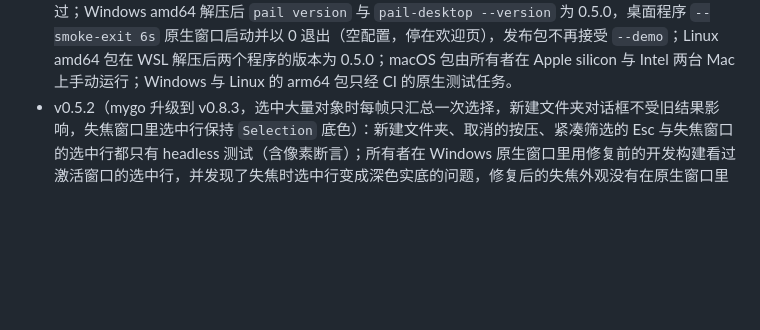
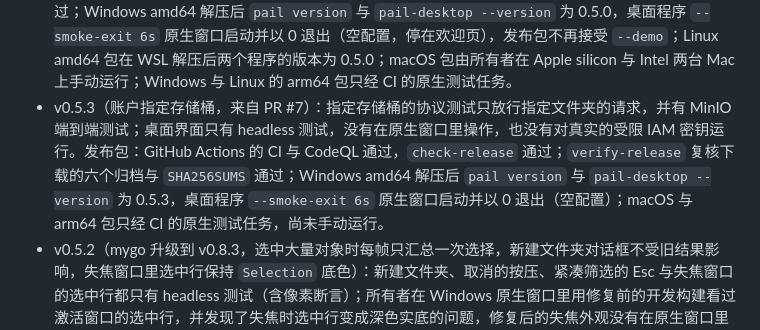
Before and after one commit to DejavuMoe/Pail, a Markdown page: docs/dev/status.md, the part around the change. Rendered like a GitHub page; blank space fills up the shorter version.

Commit message:
docs(status): v0.5.3 release verification
Co-Authored-By: Claude <noreply@anthropic.com>

```diff
--- a/docs/dev/status.md
+++ b/docs/dev/status.md
@@ -171,5 +171,6 @@ VersityGW 已确认的行为：PutObject 与 CompleteMultipartUpload 遵守 `If-
 - 只写权限账户在 rename 策略下无法识别重放产生的 412；大小写不同的同名 key 的编号不会跨扫描记忆。
 - 命令行外壳没有对真实服务端运行。
 - v0.5.0（命令行账户、保险库与对象命令，状态栏计数）：新命令只有进程内对 `internal/s3test` 的测试；状态栏与折叠传输条的计数动画只有 headless 测试（含加载期间不滚动的断言）和一张开发构建的 `--demo` 截图，没有在原生窗口里目视动画过程。发布包：GitHub Actions 的 CI 与 CodeQL 通过且没有未处理的告警，`check-release` 通过；`verify-release` 复核下载的六个归档与 `SHA256SUMS` 通过；Windows amd64 解压后 `pail version` 与 `pail-desktop --version` 为 0.5.0，桌面程序 `--smoke-exit 6s` 原生窗口启动并以 0 退出（空配置，停在欢迎页），发布包不再接受 `--demo`；Linux amd64 包在 WSL 解压后两个程序的版本为 0.5.0；macOS 包由所有者在 Apple silicon 与 Intel 两台 Mac 上手动运行；Windows 与 Linux 的 arm64 包只经 CI 的原生测试任务。
+- v0.5.3（账户指定存储桶，来自 PR #7）：指定存储桶的协议测试只放行指定文件夹的请求，并有 MinIO 端到端测试；桌面界面只有 headless 测试，没有在原生窗口里操作，也没有对真实的受限 IAM 密钥运行。发布包：GitHub Actions 的 CI 与 CodeQL 通过，`check-release` 通过；`verify-release` 复核下载的六个归档与 `SHA256SUMS` 通过；Windows amd64 解压后 `pail version` 与 `pail-desktop --version` 为 0.5.3，桌面程序 `--smoke-exit 6s` 原生窗口启动并以 0 退出（空配置）；macOS 与 arm64 包只经 CI 的原生测试任务，尚未手动运行。
 - v0.5.2（mygo 升级到 v0.8.3，选中大量对象时每帧只汇总一次选择，新建文件夹对话框不受旧结果影响，失焦窗口里选中行保持 `Selection` 底色）：新建文件夹、取消的按压、紧凑筛选的 Esc 与失焦窗口的选中行都只有 headless 测试（含像素断言）；所有者在 Windows 原生窗口里用修复前的开发构建看过激活窗口的选中行，并发现了失焦时选中行变成深色实底的问题，修复后的失焦外观没有在原生窗口里复看，其余改动也没有逐项操作；Alt 打开 Windows 菜单栏与 macOS 的失焦外观没有验证。发布包：GitHub Actions 的 CI 与 CodeQL 通过且没有未处理的告警，`check-release` 通过；`verify-release` 复核下载的六个归档与 `SHA256SUMS` 通过；Windows amd64 解压后 `pail version` 与 `pail-desktop --version` 为 0.5.2，桌面程序 `--smoke-exit 6s` 原生窗口启动并以 0 退出（空配置）；Linux amd64 包在 WSL 解压后两个程序的版本为 0.5.2；macOS 与 arm64 包只经 CI 的原生测试任务，尚未手动运行。
 - v0.5.1（桌面界面布局与信息密度：路径栏紧凑筛选、窄表格列宽、工具页单一空状态、状态栏与侧栏去重、传输条按需显示、工具分组折叠、选择类按钮按需显示、拖放提示）：界面改动只有 headless 测试与开发构建的 `--demo` 截图（亮暗、960×600 与 1440×900、中英文），没有在原生窗口里逐项操作；传输条长出动画与选择条动画期间拖放提示的位置只有逐帧断言。对象表表头字重由 mygo 固定为 600，中文表头仍显得偏粗；列边悬停颜色没有目视。发布包：GitHub Actions 的 CI 与 CodeQL 通过且没有未处理的告警，`check-release` 通过；`verify-release` 复核下载的六个归档与 `SHA256SUMS` 通过；Windows amd64 解压后 `pail version` 与 `pail-desktop --version` 为 0.5.1，桌面程序 `--smoke-exit 6s` 原生窗口启动并以 0 退出（空配置）；Linux amd64 包在 WSL 解压后两个程序的版本为 0.5.1；macOS 与 arm64 包只经 CI 的原生测试任务，尚未手动运行。
```
